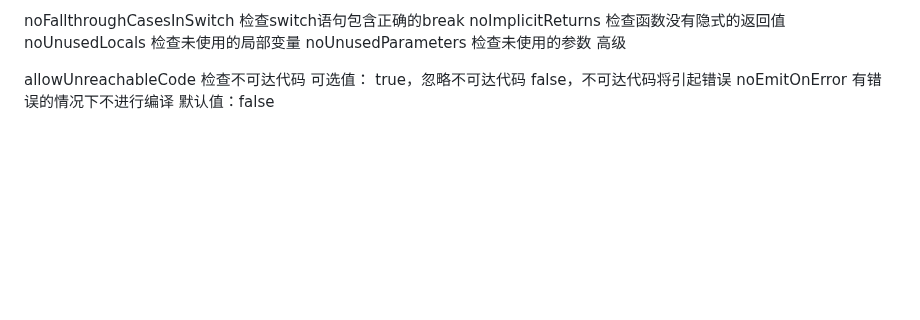
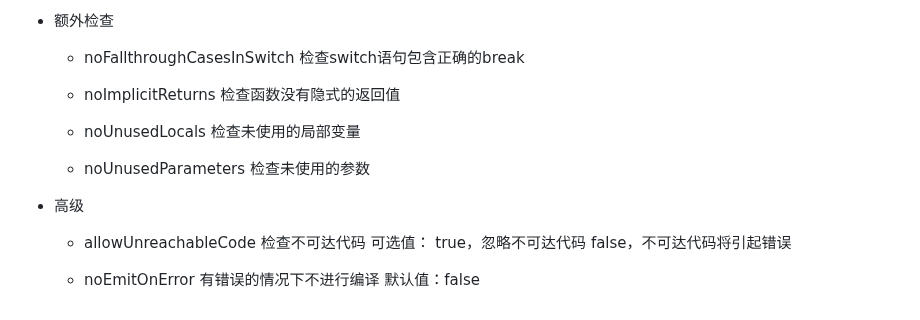
Before and after one commit to Trumen1219/TypeScript-Study, a Markdown page: README.md, the part around one of its changes. Rendered like a GitHub page; blank space fills up the shorter version.

```diff
--- a/README.md
+++ b/README.md
@@ -183,19 +228,26 @@ strictPropertyInitialization
 
-noFallthroughCasesInSwitch
+  * 额外检查
+
+    * noFallthroughCasesInSwitch
 检查switch语句包含正确的break
-noImplicitReturns
+
+    * noImplicitReturns
 检查函数没有隐式的返回值
-noUnusedLocals
+
+    * noUnusedLocals
 检查未使用的局部变量
-noUnusedParameters
+
+    * noUnusedParameters
 检查未使用的参数
-高级
 
-allowUnreachableCode
-检查不可达代码
-可选值：
-true，忽略不可达代码
-false，不可达代码将引起错误
-noEmitOnError
-有错误的情况下不进行编译
-默认值：false
+  * 高级
+
+    * allowUnreachableCode
+  检查不可达代码
+  可选值：
+  true，忽略不可达代码
+  false，不可达代码将引起错误
+
+    * noEmitOnError
+   有错误的情况下不进行编译
+  默认值：false
```
Also changed, not shown: other parts of README.md (+107 -62 lines).
